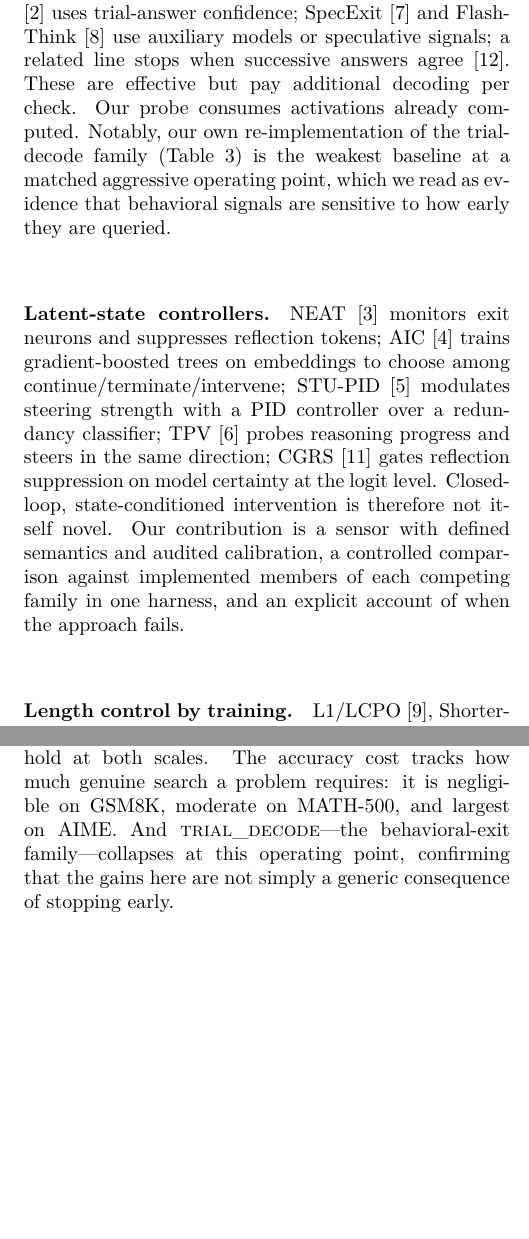
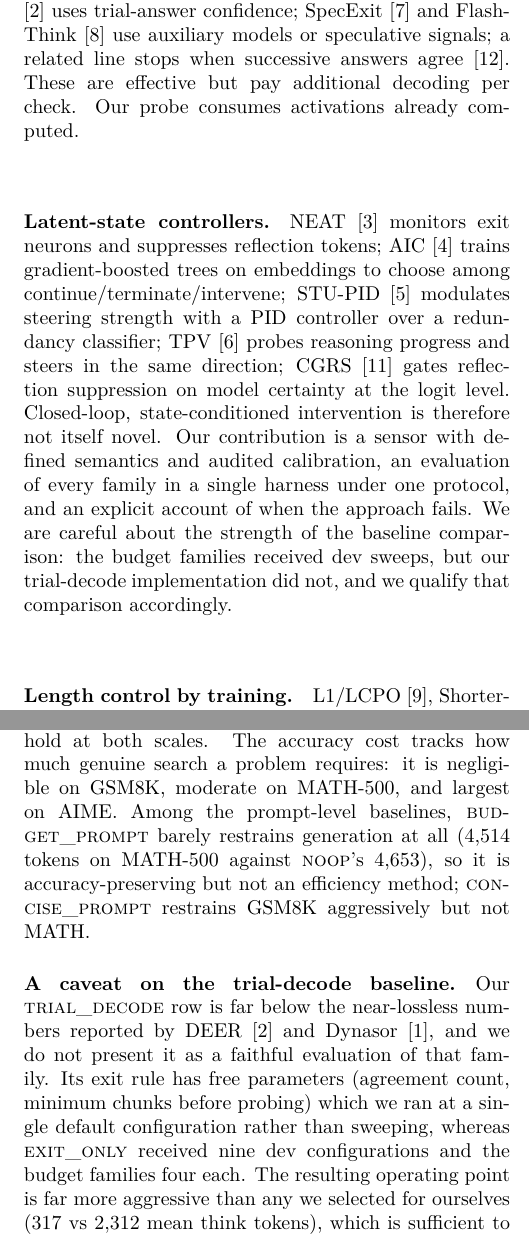
Before and after one commit to richard-shan/aaai, a LaTeX paper (paper/main.tex): two parts of the columns of pages 2 and 4 of 6, joined at a grey line, cut so that both start at the same text, the shorter picture padded with empty space. Compiled offline with pdfLaTeX.

Commit message:
paper: compiles (6 pages); qualify the trial-decode baseline honestly
Installed TeX Live and built the manuscript: 6 pages, no errors, no undefined
references, one cosmetic overfull hbox.

Substantive correction found while reviewing: trial_decode has free parameters
(agreement count, min chunks before probing) and was run at ONE default
configuration on dev, while exit_only got nine and the budget families four
each. Its operating point is therefore an order of magnitude more aggressive
than anything we selected for ourselves (317 vs 2312 mean think tokens), which
explains why it lands far below the near-lossless numbers DEER and Dynasor
report. The manuscript no longer draws any comparative conclusion from that
row; it is labelled as not a faithful evaluation of the behavioral-exit
family, and the related-work claim is narrowed from "controlled comparison
against every prior family" to an accurate description of what was swept.

Also notes that budget_prompt barely restrains generation (4514 vs noop 4653),
so it is accuracy-preserving rather than an efficiency method.

Co-Authored-By: Claude Opus 5 <noreply@anthropic.com>

```diff
--- a/paper/main.tex
+++ b/paper/main.tex
@@ -117,10 +117,7 @@ uses trial-answer confidence; SpecExit \cite{specexit} and FlashThink
 \cite{flashthink} use auxiliary models or speculative signals; a related line
 stops when successive answers agree \cite{answerconv}. These are effective but
 pay additional decoding per check. Our probe consumes activations already
-computed. Notably, our own re-implementation of the trial-decode family
-(Table~\ref{tab:perds}) is the weakest baseline at a matched aggressive
-operating point, which we read as evidence that behavioral signals are
-sensitive to how early they are queried.
+computed.
 
 \paragraph{Latent-state controllers.} NEAT \cite{neat} monitors exit
 neurons and suppresses reflection tokens; AIC \cite{aic} trains gradient-boosted
@@ -130,9 +127,11 @@ redundancy classifier; TPV \cite{tpv} probes reasoning progress and steers in
 the same direction; CGRS \cite{cgrs} gates reflection suppression on model
 certainty at the logit level. Closed-loop, state-conditioned intervention is
 therefore not itself novel. Our contribution is a sensor with defined semantics and
-audited calibration, a controlled comparison against implemented members of
-each competing family in one harness, and an explicit account of when the
-approach fails.
+audited calibration, an evaluation of every family in a single harness under
+one protocol, and an explicit account of when the approach fails. We are
+careful about the strength of the baseline comparison: the budget families
+received dev sweeps, but our trial-decode implementation did not, and we
+qualify that comparison accordingly.
 
 \paragraph{Length control by training.} L1/LCPO \cite{l1}, ShorterBetter, and
 O1-Pruner train models to be concise. These are complementary: they change the
@@ -315,9 +315,23 @@ captures most of the available benefit.
 Table~\ref{tab:perds} gives the full test grid at 1.5B. Two patterns hold at
 both scales. The accuracy cost tracks how much genuine search a problem
 requires: it is negligible on GSM8K, moderate on MATH-500, and largest on
-AIME. And \textsc{trial\_decode}---the behavioral-exit family---collapses at
-this operating point, confirming that the gains here are not simply a generic
-consequence of stopping early.
+AIME. Among the prompt-level baselines, \textsc{budget\_prompt} barely
+restrains generation at all (4{,}514 tokens on MATH-500 against
+\textsc{noop}'s 4{,}653), so it is accuracy-preserving but not an efficiency
+method; \textsc{concise\_prompt} restrains GSM8K aggressively but not MATH.
+
+\paragraph{A caveat on the trial-decode baseline.} Our
+\textsc{trial\_decode} row is far below the near-lossless numbers reported by
+DEER \cite{deer} and Dynasor \cite{dynasor}, and we do not present it as a
+faithful evaluation of that family. Its exit rule has free parameters
+(agreement count, minimum chunks before probing) which we ran at a single
+default configuration rather than sweeping, whereas \textsc{exit\_only}
+received nine dev configurations and the budget families four each. The
+resulting operating point is far more aggressive than any we selected for
+ourselves ($317$ vs $2{,}312$ mean think tokens), which is sufficient to
+explain the gap. We report the row for completeness and explicitly do not
+draw a comparative conclusion from it; a properly tuned head-to-head against
+behavioral exit remains open work.
 
 \begin{table}[t]
 \centering
```
Also changed, not shown: paper/main.pdf (added), paper/main.tex (7 more changed lines), 1 other file.
